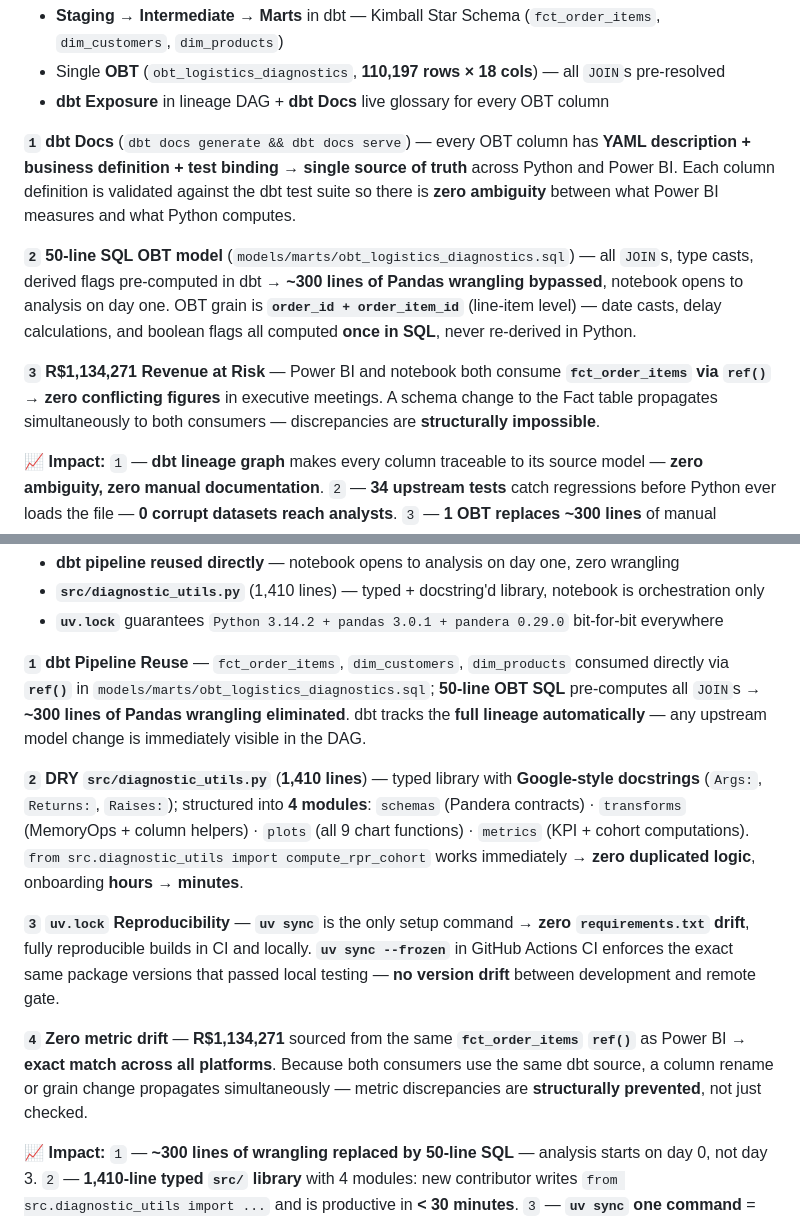
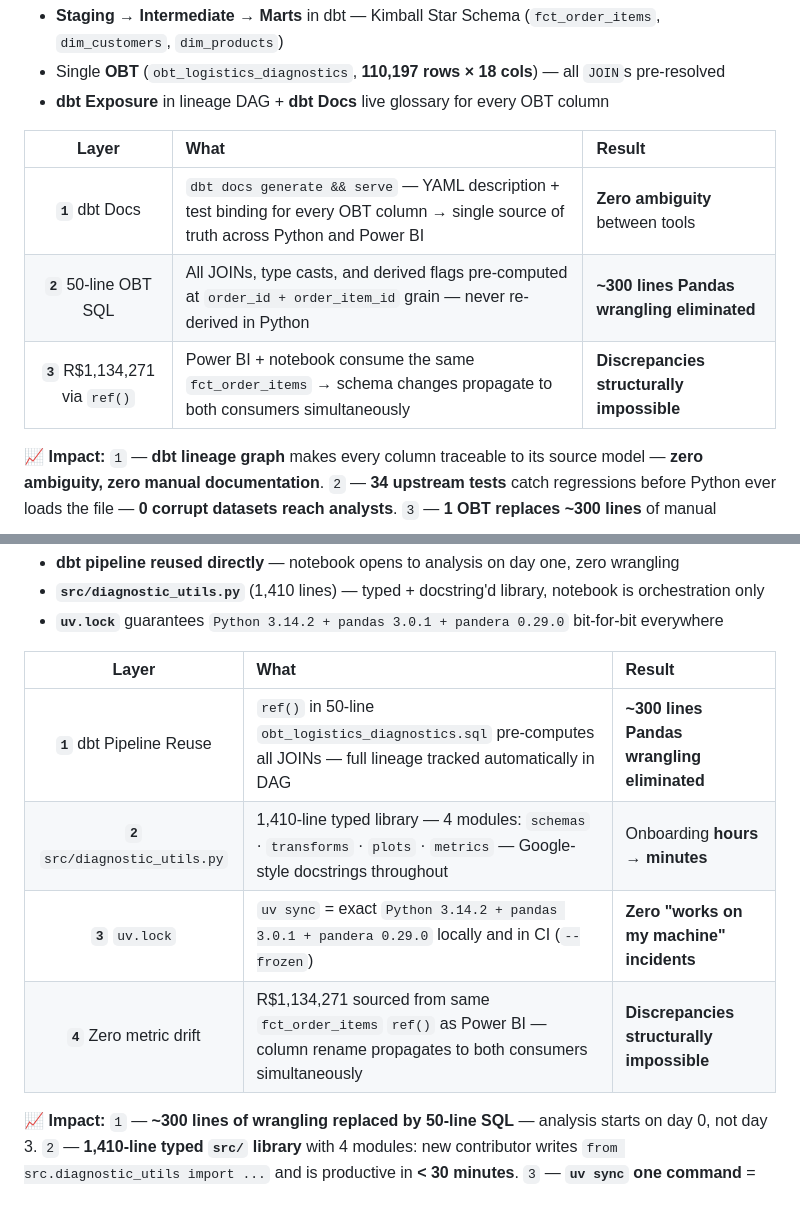
Before and after one commit to AyanMulaskar223/ecommerce-logistics-diagnostics, a Markdown page: README.md, 2 parts joined by grey strips. Rendered like a GitHub page.

```diff
--- a/README.md
+++ b/README.md
@@ -346,11 +346,11 @@ nbstripout...............................................................Passed
 - Single **OBT** (`obt_logistics_diagnostics`, **110,197 rows × 18 cols**) — all `JOIN`s pre-resolved
 - **dbt Exposure** in lineage DAG + **dbt Docs** live glossary for every OBT column
 
-**`1` dbt Docs** (`dbt docs generate && dbt docs serve`) — every OBT column has **YAML description + business definition + test binding** → **single source of truth** across Python and Power BI. Each column definition is validated against the dbt test suite so there is **zero ambiguity** between what Power BI measures and what Python computes.
-
-**`2` 50-line SQL OBT model** (`models/marts/obt_logistics_diagnostics.sql`) — all `JOIN`s, type casts, derived flags pre-computed in dbt → **~300 lines of Pandas wrangling bypassed**, notebook opens to analysis on day one. OBT grain is **`order_id + order_item_id`** (line-item level) — date casts, delay calculations, and boolean flags all computed **once in SQL**, never re-derived in Python.
-
-**`3` R$1,134,271 Revenue at Risk** — Power BI and notebook both consume **`fct_order_items` via `ref()`** → **zero conflicting figures** in executive meetings. A schema change to the Fact table propagates simultaneously to both consumers — discrepancies are **structurally impossible**.
+| Layer | What | Result |
+| :---: | :--- | :--- |
+| **`1`** dbt Docs | `dbt docs generate && serve` — YAML description + test binding for every OBT column → single source of truth across Python and Power BI | **Zero ambiguity** between tools |
+| **`2`** 50-line OBT SQL | All JOINs, type casts, and derived flags pre-computed at `order_id + order_item_id` grain — never re-derived in Python | **~300 lines Pandas wrangling eliminated** |
+| **`3`** R$1,134,271 via `ref()` | Power BI + notebook consume the same `fct_order_items` → schema changes propagate to both consumers simultaneously | **Discrepancies structurally impossible** |
 
 📈 **Impact:** `1` — **dbt lineage graph** makes every column traceable to its source model — **zero ambiguity, zero manual documentation**. `2` — **34 upstream tests** catch regressions before Python ever loads the file — **0 corrupt datasets reach analysts**. `3` — **1 OBT replaces ~300 lines** of manual wrangling — analysis starts on **day 0, not day 3**.
 
@@ -491,13 +489,12 @@ df_valid = df.query("is_valid_logistics == 1 and is_valid_product == 1").copy()
 - **`src/diagnostic_utils.py`** (1,410 lines) — typed + docstring'd library, notebook is orchestration only
 - **`uv.lock`** guarantees `Python 3.14.2 + pandas 3.0.1 + pandera 0.29.0` bit-for-bit everywhere
 
-**`1` dbt Pipeline Reuse** — `fct_order_items`, `dim_customers`, `dim_products` consumed directly via **`ref()`** in `models/marts/obt_logistics_diagnostics.sql`; **50-line OBT SQL** pre-computes all `JOIN`s → **~300 lines of Pandas wrangling eliminated**. dbt tracks the **full lineage automatically** — any upstream model change is immediately visible in the DAG.
-
-**`2` DRY `src/diagnostic_utils.py`** (**1,410 lines**) — typed library with **Google-style docstrings** (`Args:`, `Returns:`, `Raises:`); structured into **4 modules**: `schemas` (Pandera contracts) · `transforms` (MemoryOps + column helpers) · `plots` (all 9 chart functions) · `metrics` (KPI + cohort computations). `from src.diagnostic_utils import compute_rpr_cohort` works immediately → **zero duplicated logic**, onboarding **hours → minutes**.
-
-**`3` `uv.lock` Reproducibility** — **`uv sync`** is the only setup command → **zero `requirements.txt` drift**, fully reproducible builds in CI and locally. **`uv sync --frozen`** in GitHub Actions CI enforces the exact same package versions that passed local testing — **no version drift** between development and remote gate.
-
-**`4` Zero metric drift** — **R$1,134,271** sourced from the same **`fct_order_items` `ref()`** as Power BI → **exact match across all platforms**. Because both consumers use the same dbt source, a column rename or grain change propagates simultaneously — metric discrepancies are **structurally prevented**, not just checked.
+| Layer | What | Result |
+| :---: | :--- | :--- |
+| **`1`** dbt Pipeline Reuse | `ref()` in 50-line `obt_logistics_diagnostics.sql` pre-computes all JOINs — full lineage tracked automatically in DAG | **~300 lines Pandas wrangling eliminated** |
+| **`2`** `src/diagnostic_utils.py` | 1,410-line typed library — 4 modules: `schemas` · `transforms` · `plots` · `metrics` — Google-style docstrings throughout | Onboarding **hours → minutes** |
+| **`3`** `uv.lock` | `uv sync` = exact `Python 3.14.2 + pandas 3.0.1 + pandera 0.29.0` locally and in CI (`--frozen`) | **Zero "works on my machine" incidents** |
+| **`4`** Zero metric drift | R$1,134,271 sourced from same `fct_order_items` `ref()` as Power BI — column rename propagates to both consumers simultaneously | **Discrepancies structurally impossible** |
 
 📈 **Impact:** `1` — **~300 lines of wrangling replaced by 50-line SQL** — analysis starts on day 0, not day 3. `2` — **1,410-line typed `src/` library** with 4 modules: new contributor writes `from src.diagnostic_utils import ...` and is productive in **< 30 minutes**. `3` — **`uv sync` one command** = exact `Python 3.14.2 + pandas 3.0.1 + pandera 0.29.0` on every machine — **zero "works on my machine" incidents**. `4` — **R$1,134,271 matches Power BI exactly** — **zero number debates** in any executive meeting.
 
```
Also changed, not shown: other parts of README.md (+15 -17 lines).
